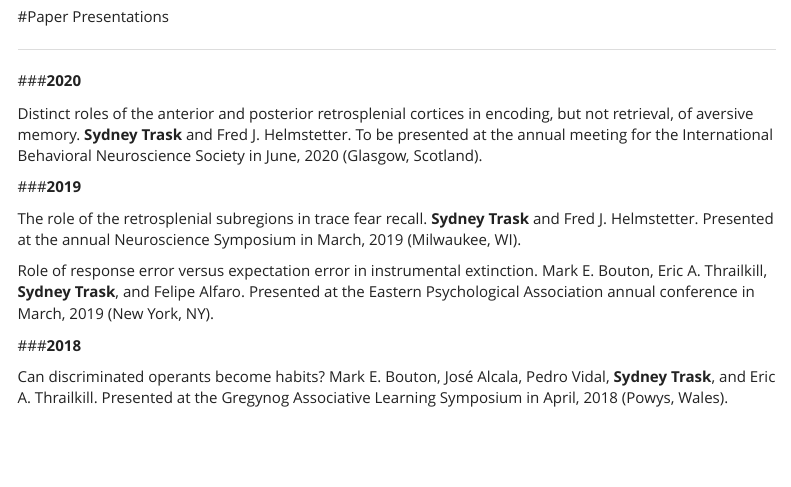
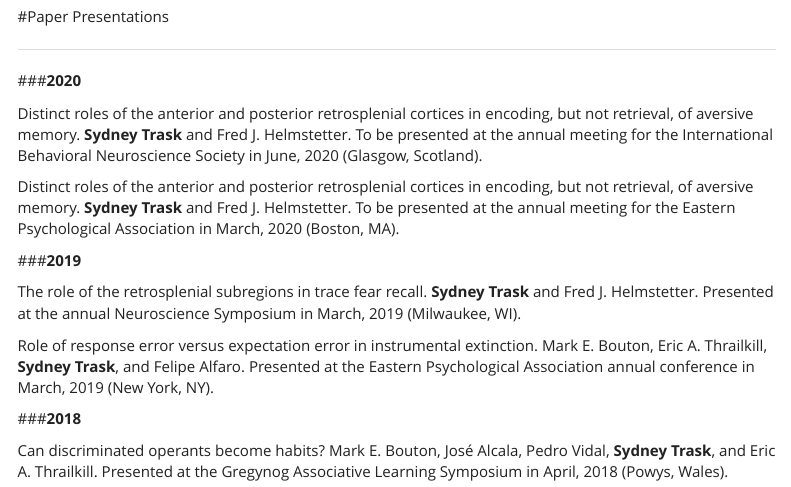
Before and after one commit to SydneyTrask/SydneyTrask.github.io, an R Markdown document (Curriculum Vitae.Rmd): the page in a window 1100 px wide, from 1890 px down. Rendered offline with R 4.5, knitr and Pandoc, with nearby package versions; menus at the side of the page are left out.

Commit message:
Updated CV

```diff
--- a/Curriculum Vitae.Rmd
+++ b/Curriculum Vitae.Rmd
@@ -91,6 +91,8 @@ ___
 ###__2020__
 
 Distinct roles of the anterior and posterior retrosplenial cortices in encoding, but not retrieval, of aversive memory. __Sydney Trask__ and Fred J. Helmstetter. To be presented at the annual meeting for the International Behavioral Neuroscience Society in June, 2020 (Glasgow, Scotland).
+
+Distinct roles of the anterior and posterior retrosplenial cortices in encoding, but not retrieval, of aversive memory. __Sydney Trask__ and Fred J. Helmstetter. To be presented at the annual meeting for the Eastern Psychological Association in March, 2020 (Boston, MA).
 
 ###__2019__
 
```
Also changed, not shown: Curriculum_Vitae.html.
